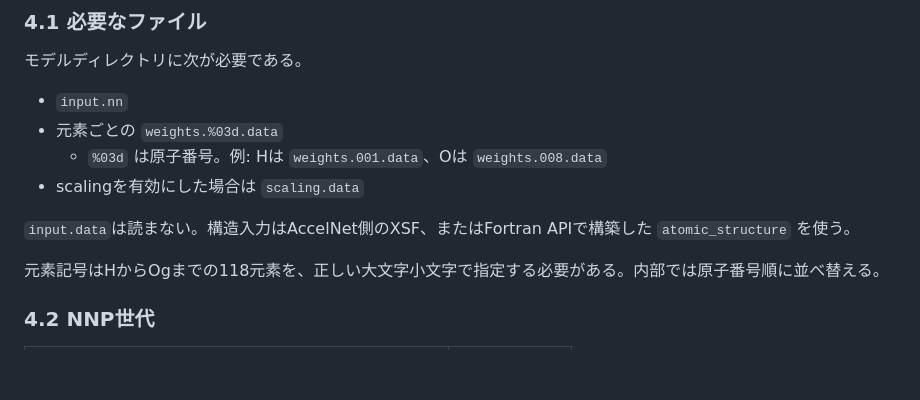
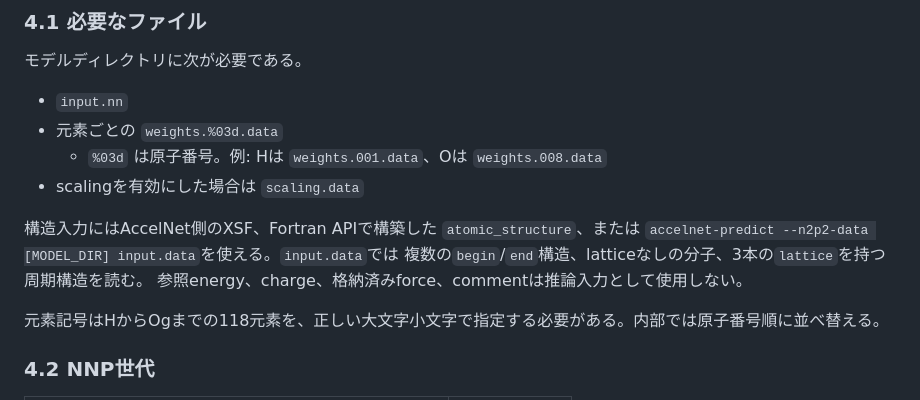
Before and after one commit to cometscome/AccelNet, a Markdown page: docs/model-compatibility.md, the part around the change. Drawn GitHub-style; blank space fills up the shorter version.

```diff
--- a/docs/model-compatibility.md
+++ b/docs/model-compatibility.md
@@ -134,7 +134,10 @@ AccelNetの `accelnet-predict predict.in` は、次のセクションだけを
   - `%03d` は原子番号。例: Hは `weights.001.data`、Oは `weights.008.data`
 - scalingを有効にした場合は `scaling.data`
 
-`input.data`は読まない。構造入力はAccelNet側のXSF、またはFortran APIで構築した `atomic_structure` を使う。
+構造入力にはAccelNet側のXSF、Fortran APIで構築した `atomic_structure`、または
+`accelnet-predict --n2p2-data [MODEL_DIR] input.data`を使える。`input.data`では
+複数の`begin`/`end`構造、latticeなしの分子、3本の`lattice`を持つ周期構造を読む。
+参照energy、charge、格納済みforce、commentは推論入力として使用しない。
 
 元素記号はHからOgまでの118元素を、正しい大文字小文字で指定する必要がある。内部では原子番号順に並べ替える。
 
```
Also changed, not shown: README.md (+25 -1 lines).
